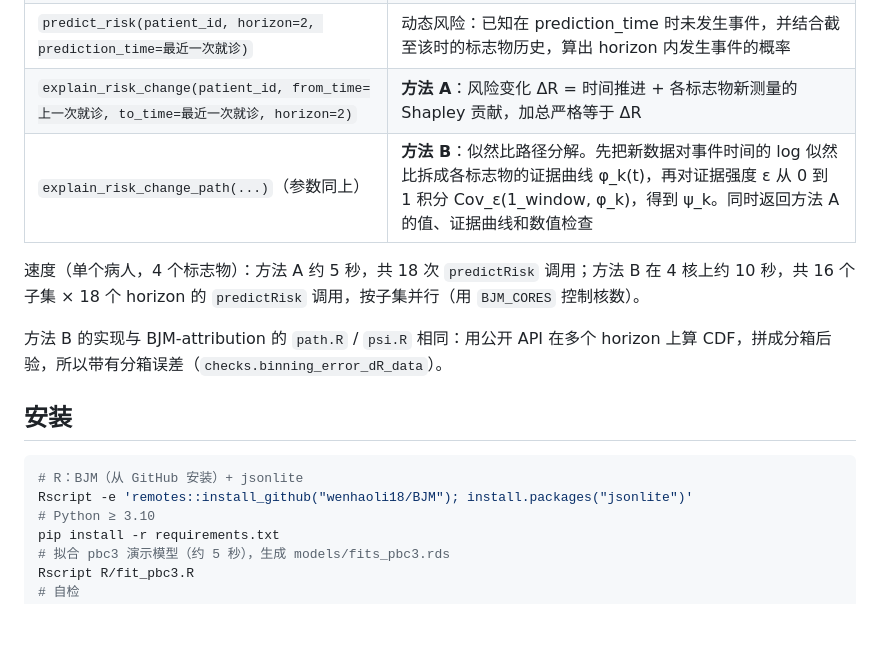
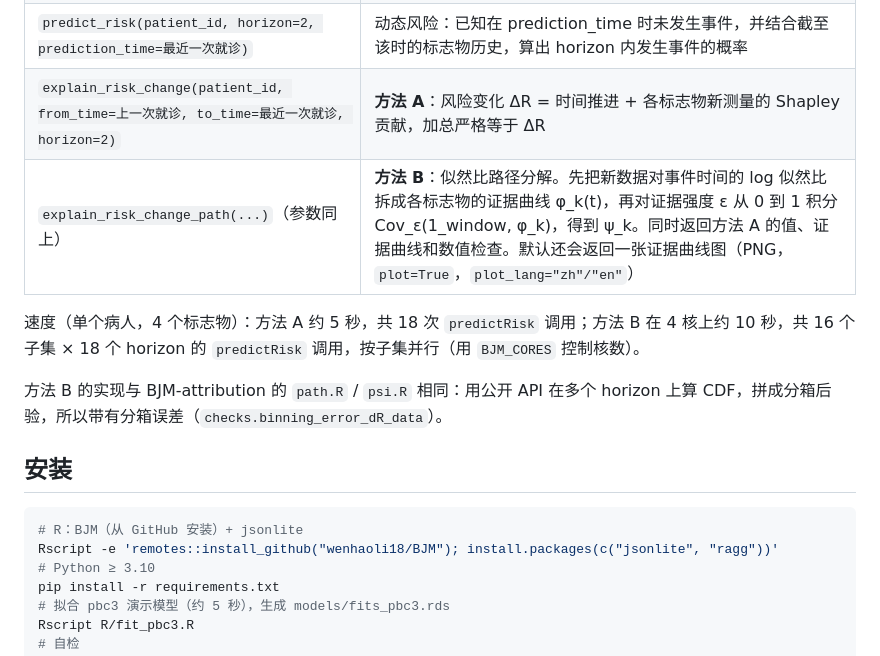
Before and after one commit to wenhaoli18/BJM-mcp, a Markdown page: README.md, the part around one of its changes. GitHub-like rendering; blank space fills up the shorter version.

````diff
--- a/README.md
+++ b/README.md
@@ -21,7 +21,7 @@ Agent（Claude Desktop / Claude Code / 任何 MCP 客户端）会调用 BJM 回
 | `patient_history(patient_id)` | 基线协变量和每次就诊的标志物值 |
 | `predict_risk(patient_id, horizon=2, prediction_time=最近一次就诊)` | 动态风险：已知在 prediction_time 时未发生事件，并结合截至该时的标志物历史，算出 horizon 内发生事件的概率 |
 | `explain_risk_change(patient_id, from_time=上一次就诊, to_time=最近一次就诊, horizon=2)` | **方法 A**：风险变化 ΔR = 时间推进 + 各标志物新测量的 Shapley 贡献，加总严格等于 ΔR |
-| `explain_risk_change_path(...)`（参数同上） | **方法 B**：似然比路径分解。先把新数据对事件时间的 log 似然比拆成各标志物的证据曲线 φ_k(t)，再对证据强度 ε 从 0 到 1 积分 Cov_ε(1_window, φ_k)，得到 ψ_k。同时返回方法 A 的值、证据曲线和数值检查 |
+| `explain_risk_change_path(...)`（参数同上） | **方法 B**：似然比路径分解。先把新数据对事件时间的 log 似然比拆成各标志物的证据曲线 φ_k(t)，再对证据强度 ε 从 0 到 1 积分 Cov_ε(1_window, φ_k)，得到 ψ_k。同时返回方法 A 的值、证据曲线和数值检查。默认还会返回一张证据曲线图（PNG，`plot=True`，`plot_lang="zh"/"en"`） |
 
 速度（单个病人，4 个标志物）：方法 A 约 5 秒，共 18 次 `predictRisk` 调用；方法 B 在 4 核上约 10 秒，共 16 个子集 × 18 个 horizon 的 `predictRisk` 调用，按子集并行（用 `BJM_CORES` 控制核数）。
 
@@ -31,7 +31,7 @@ Agent（Claude Desktop / Claude Code / 任何 MCP 客户端）会调用 BJM 回
 
 ```bash
 # R：BJM（从 GitHub 安装）+ jsonlite
-Rscript -e 'remotes::install_github("wenhaoli18/BJM"); install.packages("jsonlite")'
+Rscript -e 'remotes::install_github("wenhaoli18/BJM"); install.packages(c("jsonlite", "ragg"))'
 # Python ≥ 3.10
 pip install -r requirements.txt
 # 拟合 pbc3 演示模型（约 5 秒），生成 models/fits_pbc3.rds
````
Also changed, not shown: other parts of README.md (+13 -0 lines), docs/evidence_216_zh.png (added), 6 other files.
